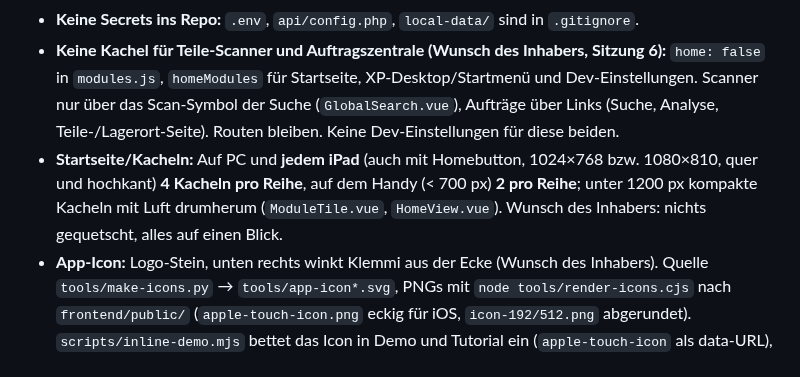
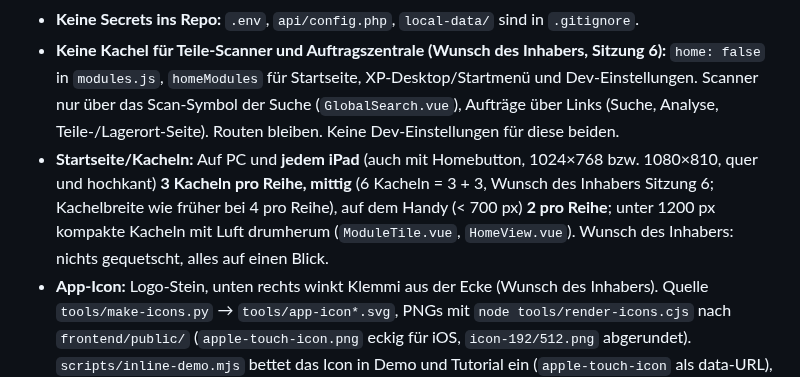
Before and after one commit to jimrocko/TN-Dashboard, a Markdown page: CLAUDE.md, the part around one of its changes. Drawn GitHub-style.

```diff
--- a/CLAUDE.md
+++ b/CLAUDE.md
@@ -49,7 +49,7 @@ start.sh / start.bat  Lokal starten (SQLite in local-data/, Test-Konten)
 - **Daten kommen aus der eigenen Datenbank** (Prinzip des Inhabers): Die App liest alles aus den `tn_`-Tabellen. Externe APIs (BrickLink, später auch Minifig-Finder/Pickliste o. Ä.) nur abrufen, wenn wirklich nötig, Ergebnis in der DB speichern (`Cache::remember`, Tabelle `tn_bl_cache`) und danach von dort lesen – spart Kosten und API-Limits. Die Beispieldaten sind nur Platzhalter, bis echte Daten in der DB liegen.
 - **Keine Secrets ins Repo:** `.env`, `api/config.php`, `local-data/` sind in `.gitignore`.
 - **Keine Kachel für Teile-Scanner und Auftragszentrale (Wunsch des Inhabers, Sitzung 6):** `home: false` in `modules.js`, `homeModules` für Startseite, XP-Desktop/Startmenü und Dev-Einstellungen. Scanner nur über das Scan-Symbol der Suche (`GlobalSearch.vue`), Aufträge über Links (Suche, Analyse, Teile-/Lagerort-Seite). Routen bleiben. Keine Dev-Einstellungen für diese beiden.
-- **Startseite/Kacheln:** Auf PC und **jedem iPad** (auch mit Homebutton, 1024×768 bzw. 1080×810, quer und hochkant) **4 Kacheln pro Reihe**, auf dem Handy (< 700 px) **2 pro Reihe**; unter 1200 px kompakte Kacheln mit Luft drumherum (`ModuleTile.vue`, `HomeView.vue`). Wunsch des Inhabers: nichts gequetscht, alles auf einen Blick.
+- **Startseite/Kacheln:** Auf PC und **jedem iPad** (auch mit Homebutton, 1024×768 bzw. 1080×810, quer und hochkant) **3 Kacheln pro Reihe, mittig** (6 Kacheln = 3 + 3, Wunsch des Inhabers Sitzung 6; Kachelbreite wie früher bei 4 pro Reihe), auf dem Handy (< 700 px) **2 pro Reihe**; unter 1200 px kompakte Kacheln mit Luft drumherum (`ModuleTile.vue`, `HomeView.vue`). Wunsch des Inhabers: nichts gequetscht, alles auf einen Blick.
 - **App-Icon:** Logo-Stein, unten rechts winkt Klemmi aus der Ecke (Wunsch des Inhabers). Quelle `tools/make-icons.py` → `tools/app-icon*.svg`, PNGs mit `node tools/render-icons.cjs` nach `frontend/public/` (`apple-touch-icon.png` eckig für iOS, `icon-192/512.png` abgerundet). `scripts/inline-demo.mjs` bettet das Icon in Demo und Tutorial ein (`apple-touch-icon` als data-URL), damit „Zum Home-Bildschirm“ in Safari es zeigt. `icon.svg` (Favicon der App) ist weiter nur der Stein.
 - **Hash-Routing** (`#/inventar`), damit es auf jedem Webserver ohne Rewrite-Regeln läuft.
 - **Code-Zugang auf dem iPad:** Versionszeile im Dev-Bereich **2 Sekunden gedrückt halten** (oder 5× schnell tippen). `html { touch-action: manipulation }` verhindert das Zoomen per Doppeltipp in der ganzen App (Wunsch des Inhabers, Doppeltipp zoomte statt zu zählen).
```
Also changed, not shown: other parts of CLAUDE.md (+1 -1 lines), README.md (+1 -1 lines), docs/images/dashboard.png, 3 other files.
